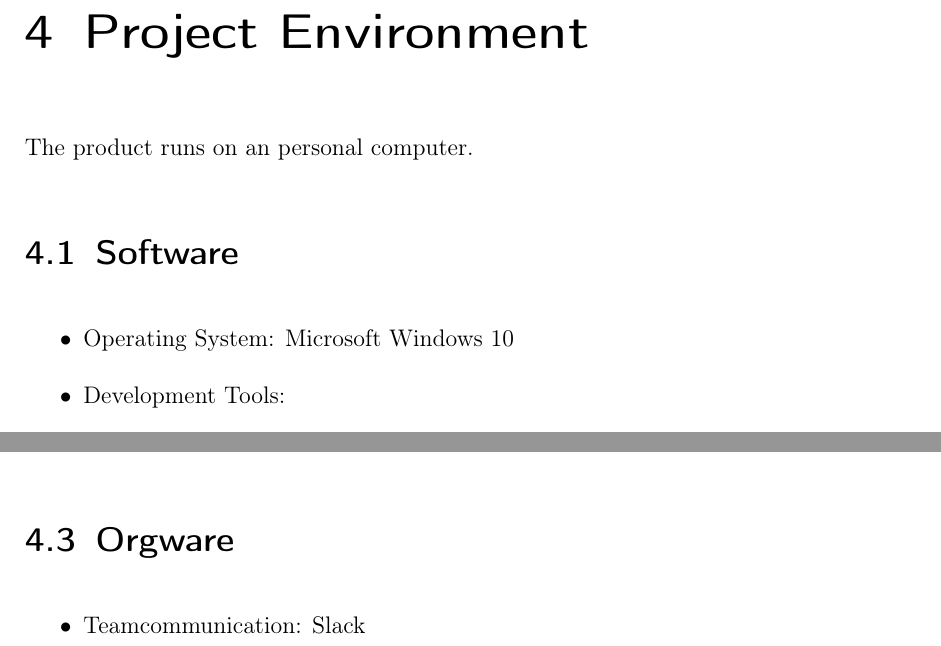
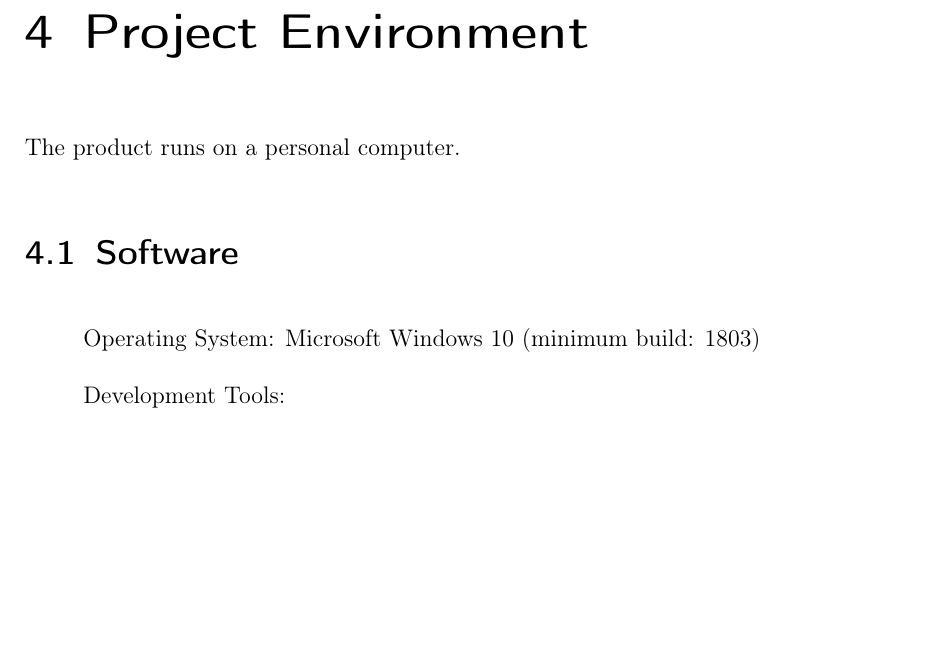
Before and after one commit to insightmind/MORR, a LaTeX thesis (documents/fsd/FunctionalSpecifications.tex, which reads documents/fsd/chapter/environment.tex): two parts of page 8 of 21 before the commit and part of page 8 of 20 after it, the two joined at a grey line, cut so that both start at the same text, the shorter picture padded with empty space. Compiled offline with pdfLaTeX.

Commit message:
Improve environment chapter

```diff
--- a/documents/fsd/chapter/environment.tex
+++ b/documents/fsd/chapter/environment.tex
@@ -1,12 +1,12 @@
 \chapter{Project Environment}
 \label{ch:environment}
 
-The product runs on an personal computer.
+The product runs on a personal computer.
 
 \section{Software}
 \begin{itemize}
-\item Operating System: Microsoft Windows 10
+\item[] Operating System: Microsoft Windows 10 (minimum build: 1803)
 
-\item Development Tools:
+\item[] Development Tools:
 	\begin{itemize}
-	\item[-] Programming Languages: \\C\# (Core Application), JavaScript (WebExtensions)
+	\item Programming Languages: \\C\# (Core Application), JavaScript (WebExtensions)
@@ -21,5 +21,2 @@ The project is being developed and runs on personal computers with basic interne
 
-\section{Orgware}
-\begin{itemize}
-\item Teamcommunication: Slack
 \end{itemize}
```
Also changed, not shown: documents/fsd/chapter/environment.tex (8 more changed lines).
